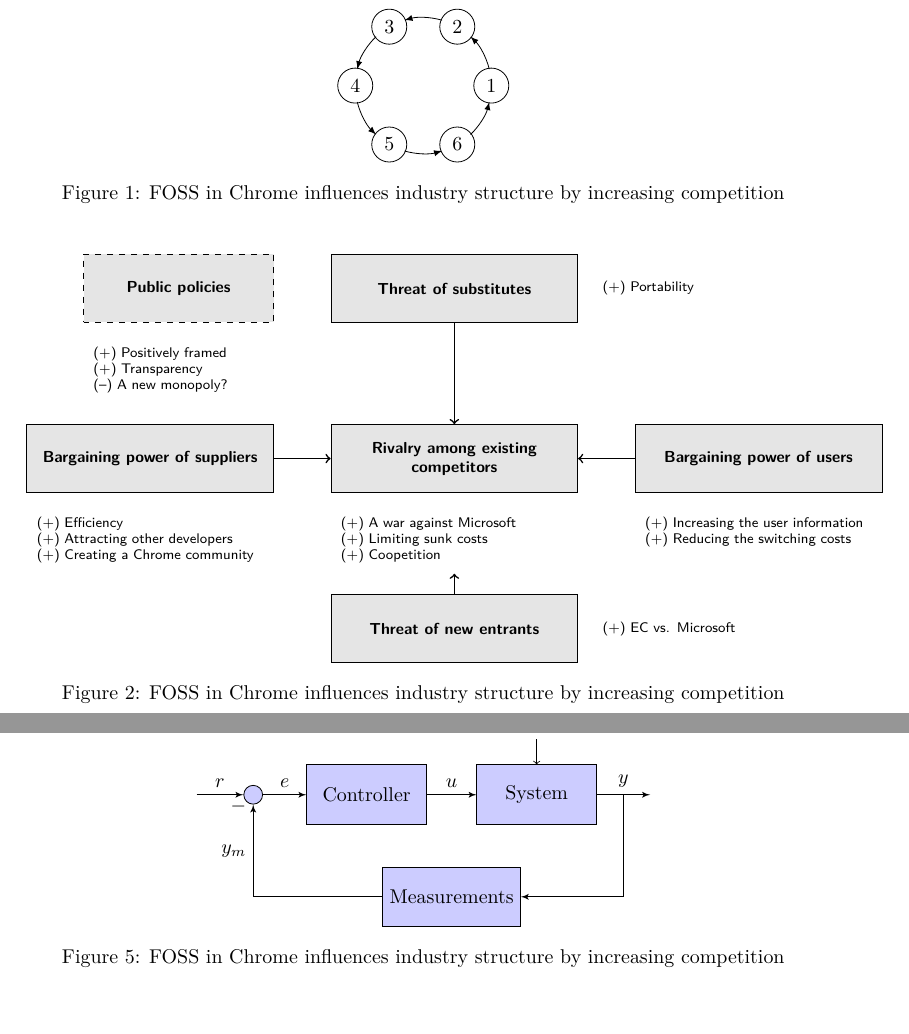
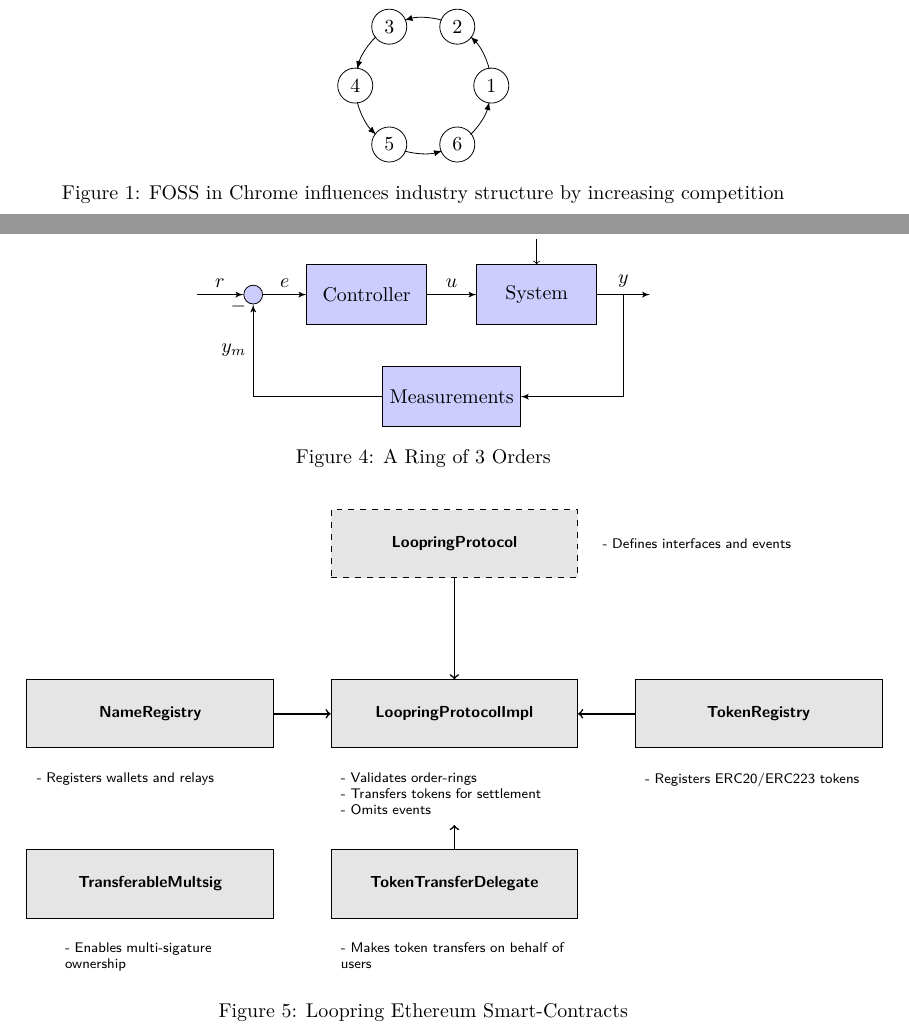
Before and after one commit to Loopring/whitepaper, a LaTeX paper (en_whitepaper.tex): two parts of pages 14 and 15 of 15, joined at a grey line, cut so that both start at the same text, the shorter picture padded with empty space. Compiled offline with XeLaTeX.

Commit message:
more update

```diff
--- a/en_whitepaper.tex
+++ b/en_whitepaper.tex
@@ -490,66 +490,9 @@
 
 
 
-\begin{figure}[h]
-\centering
-\begin{tikzpicture}
-[node distance = 1cm, auto,font=\footnotesize,
-% STYLES
-every node/.style={node distance=3cm},
-% The comment style is used to describe the characteristics of each force
-comment/.style={rectangle, inner sep= 5pt, text width=4cm, node distance=0.25cm, font=\scriptsize\sffamily},
-% The force style is used to draw the forces' name
-force/.style={rectangle, draw, fill=black!10, inner sep=5pt, text width=4cm, text badly centered, minimum height=1.2cm, font=\bfseries\footnotesize\sffamily}]
 
-% Draw forces
-\node [force] (rivalry) {Rivalry among existing competitors};
-\node [force, above of=rivalry] (substitutes) {Threat of substitutes};
-\node [force, text width=3cm, dashed, left=1cm of substitutes] (state) {Public policies};
-\node [force, left=1cm of rivalry] (suppliers) {Bargaining power of suppliers};
-\node [force, right=1cm of rivalry] (users) {Bargaining power of users};
-\node [force, below of=rivalry] (entrants) {Threat of new entrants};
 
-%%%%%%%%%%%%%%%
-% Change data from here
 
-% RIVALRY
-\node [comment, below=0.25 of rivalry] (comment-rivalry) {(+) A war against Microsoft\\
-(+) Limiting sunk costs\\
-(+) Coopetition};
-
-% SUPPLIERS
-\node [comment, below=0.25cm of suppliers] {(+) Efficiency\\
-(+) Attracting other developers\\
-(+) Creating a Chrome community};
-
-% SUBSTITUTES
-\node [comment, right=0.25 of substitutes] {(+) Portability};
-
-% USERS
-\node [comment, below=0.25 of users] {(+) Increasing the user information\\
-(+) Reducing the switching costs};
-
-% NEW ENTRANTS
-\node [comment, right=0.25 of entrants] {(+) EC vs. Microsoft};
-
-% PUBLIC POLICIES
-\node [comment, text width=3cm, below=0.25 of state] {(+) Positively framed\\
-(+) Transparency\\
-(--) A new monopoly?};
-
-%%%%%%%%%%%%%%%%
-
-% Draw the links between forces
-\path[->,thick]
-(substitutes) edge (rivalry)
-(suppliers) edge (rivalry)
-(users) edge (rivalry)
-(entrants) edge (comment-rivalry);
-
-\end{tikzpicture}
-\caption{FOSS in Chrome influences industry structure by increasing competition}
-\label{fig:6forces}
-\end{figure}
 
 \begin{figure}[h]
 \centering
@@ -685,5 +646,4 @@
         node [near end] {$y_m$} (sum);
 \end{tikzpicture}
 
-\caption{FOSS in Chrome influences industry structure by increasing competition}
-\label{fig:6forces}
+\caption{A Ring of 3 Orders}
@@ -698,0 +675,53 @@
+\begin{figure}[h]
+\centering
+\begin{tikzpicture}
+[node distance = 1cm, auto,font=\footnotesize,
+% STYLES
+every node/.style={node distance=3cm},
+% The comment style is used to describe the characteristics of each force
+comment/.style={rectangle, inner sep= 5pt, text width=4cm, node distance=0.25cm, font=\scriptsize\sffamily},
+% The force style is used to draw the forces' name
+force/.style={rectangle, draw, fill=black!10, inner sep=5pt, text width=4cm, text badly centered, minimum height=1.2cm, font=\bfseries\footnotesize\sffamily}]
+
+% Draw forces
+\node [force] (impl) {LoopringProtocolImpl};
+\node [force, dashed, above of=impl] (protocol_interface) {LoopringProtocol};
+\node [force, left=1cm of impl] (nameregistry) {NameRegistry};
+\node [force, right=1cm of impl] (tokenregistry) {TokenRegistry};
+\node [force, below of=impl] (delegate) {TokenTransferDelegate};
+\node [force, left=1cm of delegate] (multisig) {TransferableMultsig};
+
+%%%%%%%%%%%%%%%
+% Change data from here
+
+% impl
+\node [comment, below=0.25 of impl] (comment-impl) {- Validates order-rings\\
+- Transfers tokens for settlement\\
+- Omits events};
+
+% nameregistry
+\node [comment, below=0.25cm of nameregistry] {- Registers wallets and relays};
+
+% protocol_interface
+\node [comment, right=0.25 of protocol_interface] {- Defines interfaces and events};
+
+% tokenregistry
+\node [comment, below=0.25 of tokenregistry] {- Registers ERC20/ERC223 tokens};
+
+% delegate
+\node [comment, below=0.25 of delegate] {- Makes token transfers on behalf of users};
+
+% PUBLIC POLICIES
+\node [comment, text width=3cm, below=0.25 of multisig] { - Enables multi-sigature ownership};
+
+%%%%%%%%%%%%%%%%
+
+% Draw the links between forces
+\path[->,thick]
+(protocol_interface) edge (impl)
+(nameregistry) edge (impl)
+(tokenregistry) edge (impl)
+(delegate) edge (comment-impl);
+
+\end{tikzpicture}
+\caption{Loopring Ethereum Smart-Contracts}
```
Also changed, not shown: en_whitepaper.pdf, en_whitepaper.tex (52 more changed lines).
